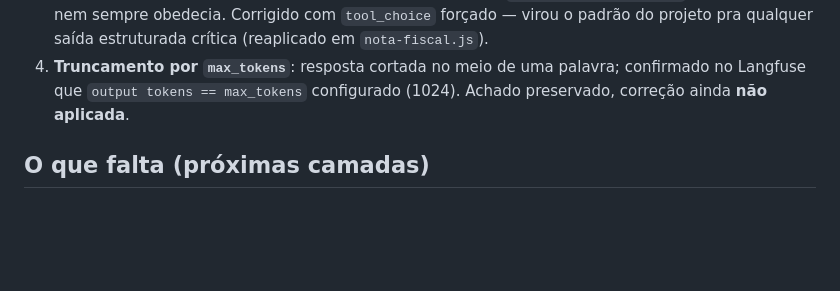
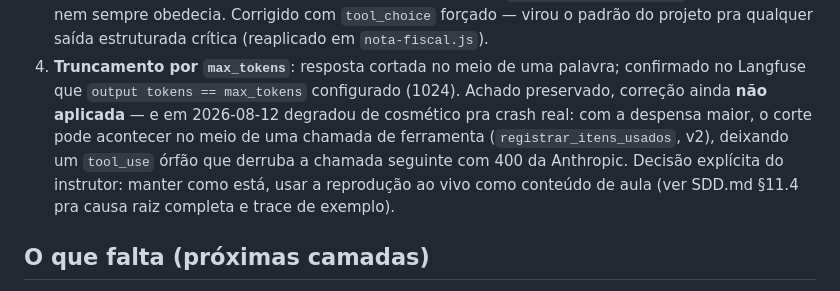
Before and after one commit to Djegao/alura-produto-ficticio, a Markdown page: CLAUDE.md, the part around the change. Drawn GitHub-style; blank space fills up the shorter version.

```diff
--- a/CLAUDE.md
+++ b/CLAUDE.md
@@ -219,7 +219,13 @@ explicitamente). Detalhados com evidência completa em `SDD.md` §11:
    estruturada crítica (reaplicado em `nota-fiscal.js`).
 4. **Truncamento por `max_tokens`**: resposta cortada no meio de uma
    palavra; confirmado no Langfuse que `output tokens == max_tokens`
-   configurado (1024). Achado preservado, correção ainda **não aplicada**.
+   configurado (1024). Achado preservado, correção ainda **não aplicada** —
+   e em 2026-08-12 degradou de cosmético pra crash real: com a despensa
+   maior, o corte pode acontecer no meio de uma chamada de ferramenta
+   (`registrar_itens_usados`, v2), deixando um `tool_use` órfão que
+   derruba a chamada seguinte com 400 da Anthropic. Decisão explícita do
+   instrutor: manter como está, usar a reprodução ao vivo como conteúdo
+   de aula (ver SDD.md §11.4 pra causa raiz completa e trace de exemplo).
 
 ## O que falta (próximas camadas)
 
```
Also changed, not shown: SDD.md (+7 -5 lines).
